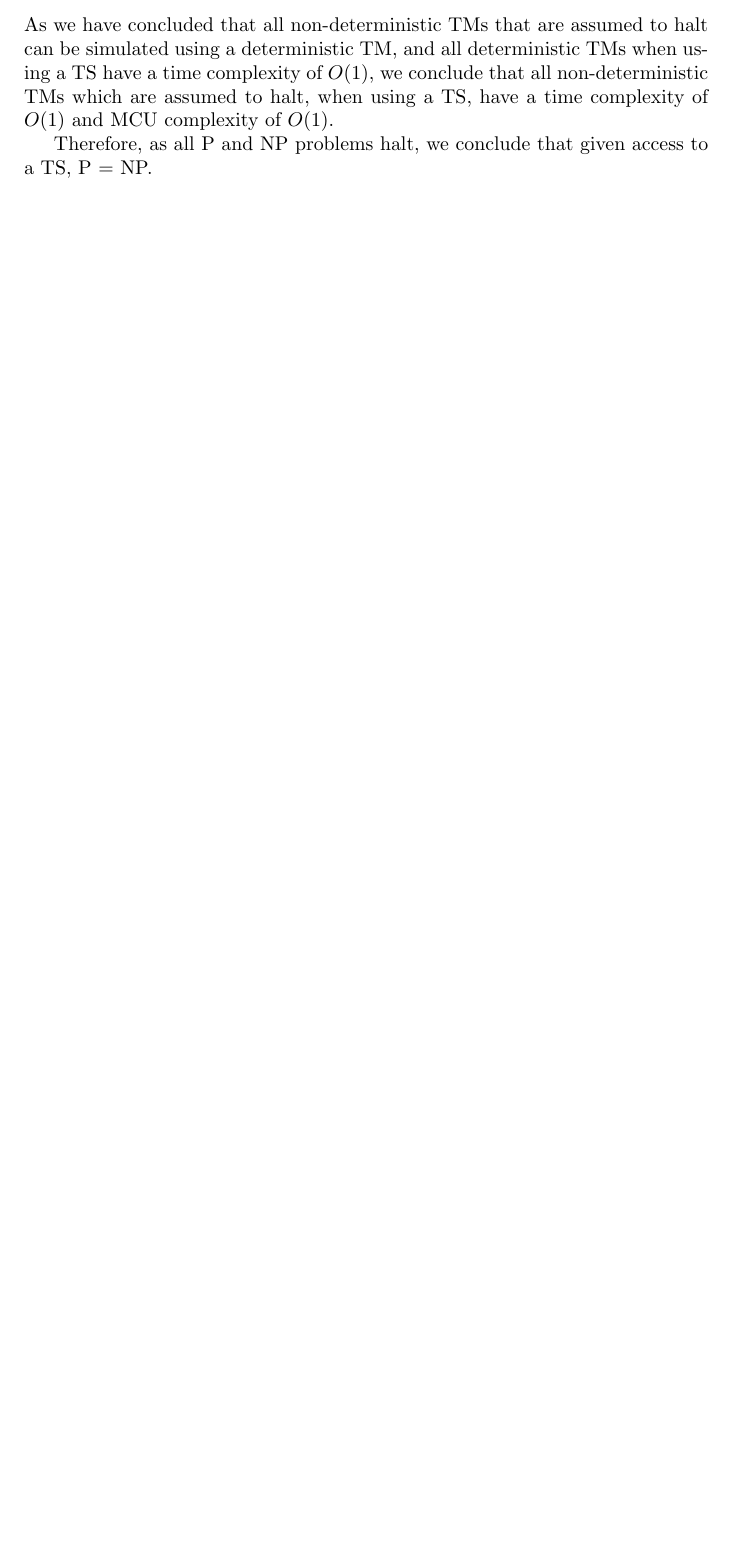
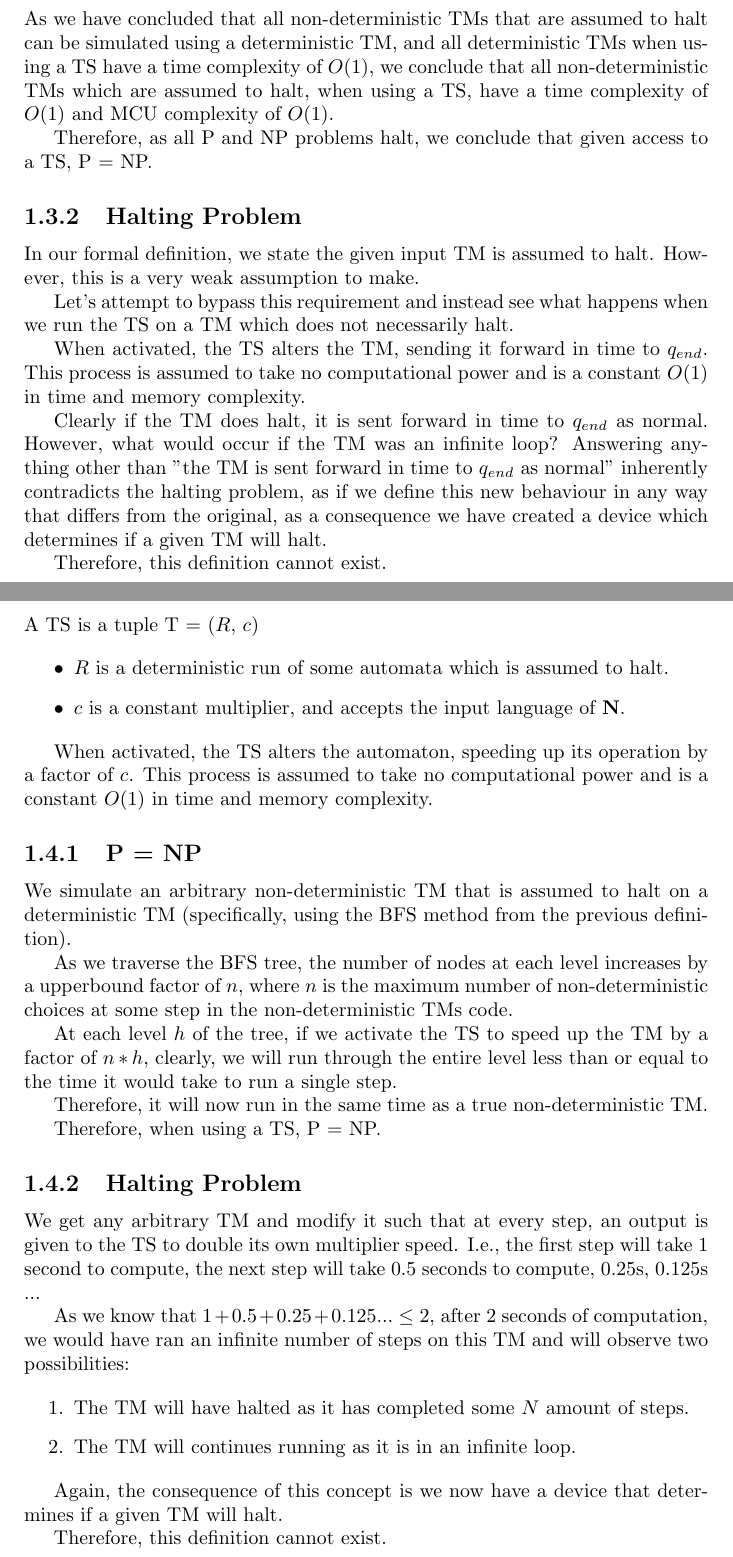
Before and after one commit to HammyPig/mcu-complexity, a LaTeX document (project.tex): part of page 4 of 4 before the commit and two parts of pages 4 and 5 of 5 after it, the two joined at a grey line, cut so that both start at the same text, the shorter picture padded with empty space. Compiled offline with pdfLaTeX.

Commit message:
feat: time stone definition 2nd attempt

```diff
--- a/project.tex
+++ b/project.tex
@@ -101,4 +101,56 @@ As we have concluded that all non-deterministic TMs that are assumed to halt can
 
 Therefore, as all P and NP problems halt, we conclude that given access to a TS, P = NP.
 
+
+\subsection{Halting Problem}
+
+In our formal definition, we state the given input TM is assumed to halt. However, this is a very weak assumption to make.
+
+Let's attempt to bypass this requirement and instead see what happens when we run the TS on a TM which does not necessarily halt.
+
+When activated, the TS alters the TM, sending it forward in time to $q_{end}$. This process is assumed to take no computational power and is a constant $O(1)$ in time and memory complexity.
+
+Clearly if the TM does halt, it is sent forward in time to $q_{end}$ as normal. However, what would occur if the TM was an infinite loop? Answering anything other than "the TM is sent forward in time to $q_{end}$ as normal" inherently contradicts the halting problem, as if we define this new behaviour in any way that differs from the original, as a consequence we have created a device which determines if a given TM will halt.
+
+Therefore, this definition cannot exist.
+
+\newpage
+\section {Definition and Consequences (2nd Attempt)}
+
+A TS is a tuple T = ($R$, $c$)
+
+\begin{itemize}
+  \item $R$ is a deterministic run of some automata which is assumed to halt.
+  \item $c$ is a constant multiplier, and accepts the input language of $\mathbf{N}$.
+\end{itemize}
+
+When activated, the TS alters the automaton, speeding up its operation by a factor of $c$. This process is assumed to take no computational power and is a constant $O(1)$ in time and memory complexity.
+
+\subsection{P = NP}
+
+We simulate an arbitrary non-deterministic TM that is assumed to halt on a deterministic TM (specifically, using the BFS method from the previous definition).
+
+As we traverse the BFS tree, the number of nodes at each level  increases by a upperbound factor of $n$, where $n$ is the maximum number of non-deterministic choices at some step in the non-deterministic TMs code.
+
+At each level $h$ of the tree, if we activate the TS to speed up the TM by a factor of $n*h$, clearly, we will run through the entire level less than or equal to the time it would take to run a single step.
+
+Therefore, it will now run in the same time as a true non-deterministic TM.
+
+Therefore, when using a TS, P = NP.
+
+\subsection{Halting Problem}
+
+We get any arbitrary TM and modify it such that at every step, an output is given to the TS to double its own multiplier speed. I.e., the first step will take 1 second to compute, the next step will take 0.5 seconds to compute, 0.25s, 0.125s ...
+
+As we know that $1 + 0.5 + 0.25 + 0.125 ... \le 2$, after 2 seconds of computation, we would have ran an infinite number of steps on this TM and will observe two possibilities:
+
+\begin{enumerate}
+  \item The TM will have halted as it has completed some $N$ amount of steps.
+  \item The TM will continues running as it is in an infinite loop.
+\end{enumerate}
+
+Again, the consequence of this concept is we now have a device that determines if a given TM will halt.
+
+Therefore, this definition cannot exist.
+
 \end{document}
```
Also changed, not shown: project.pdf, project.tex (2 more changed lines).
